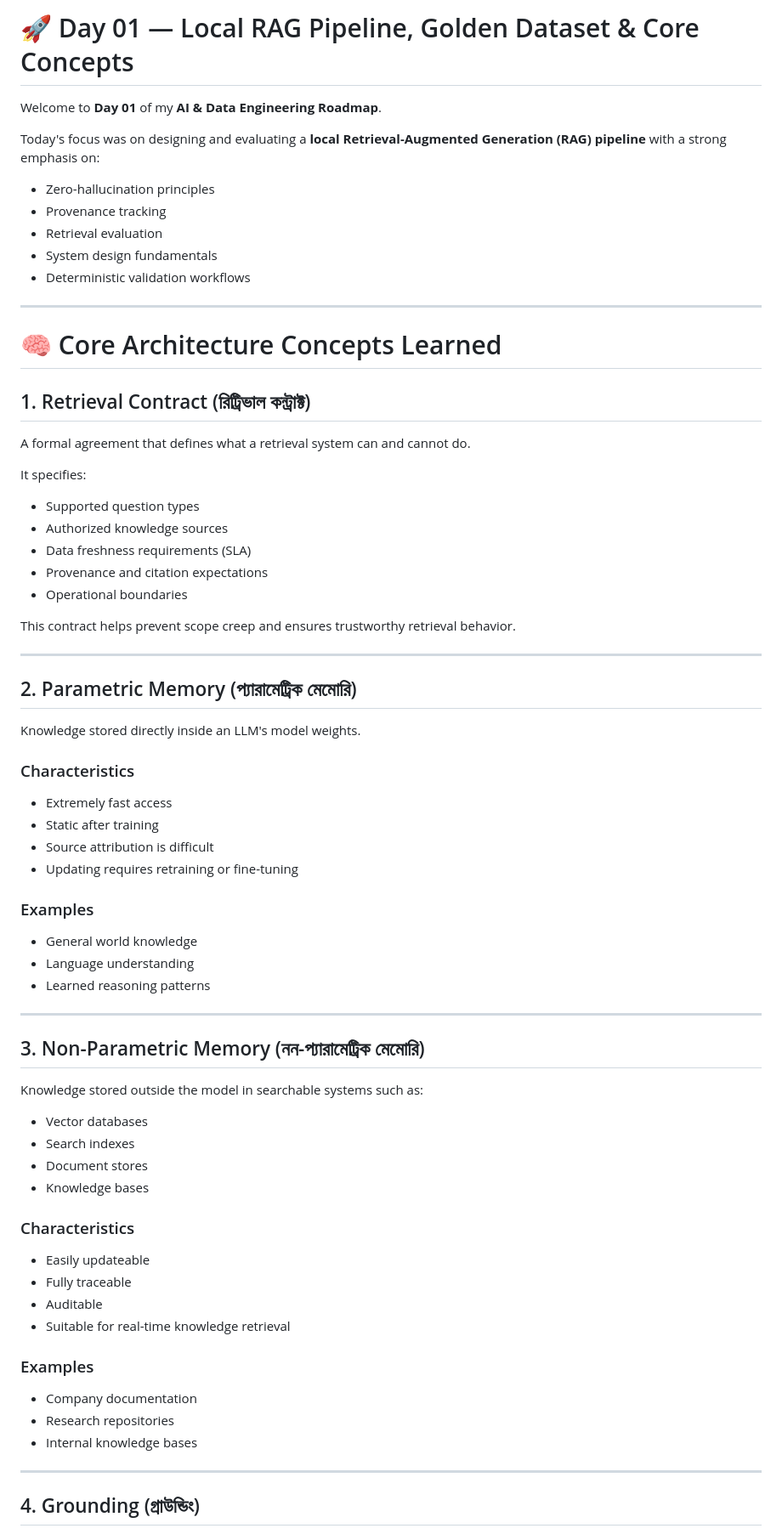
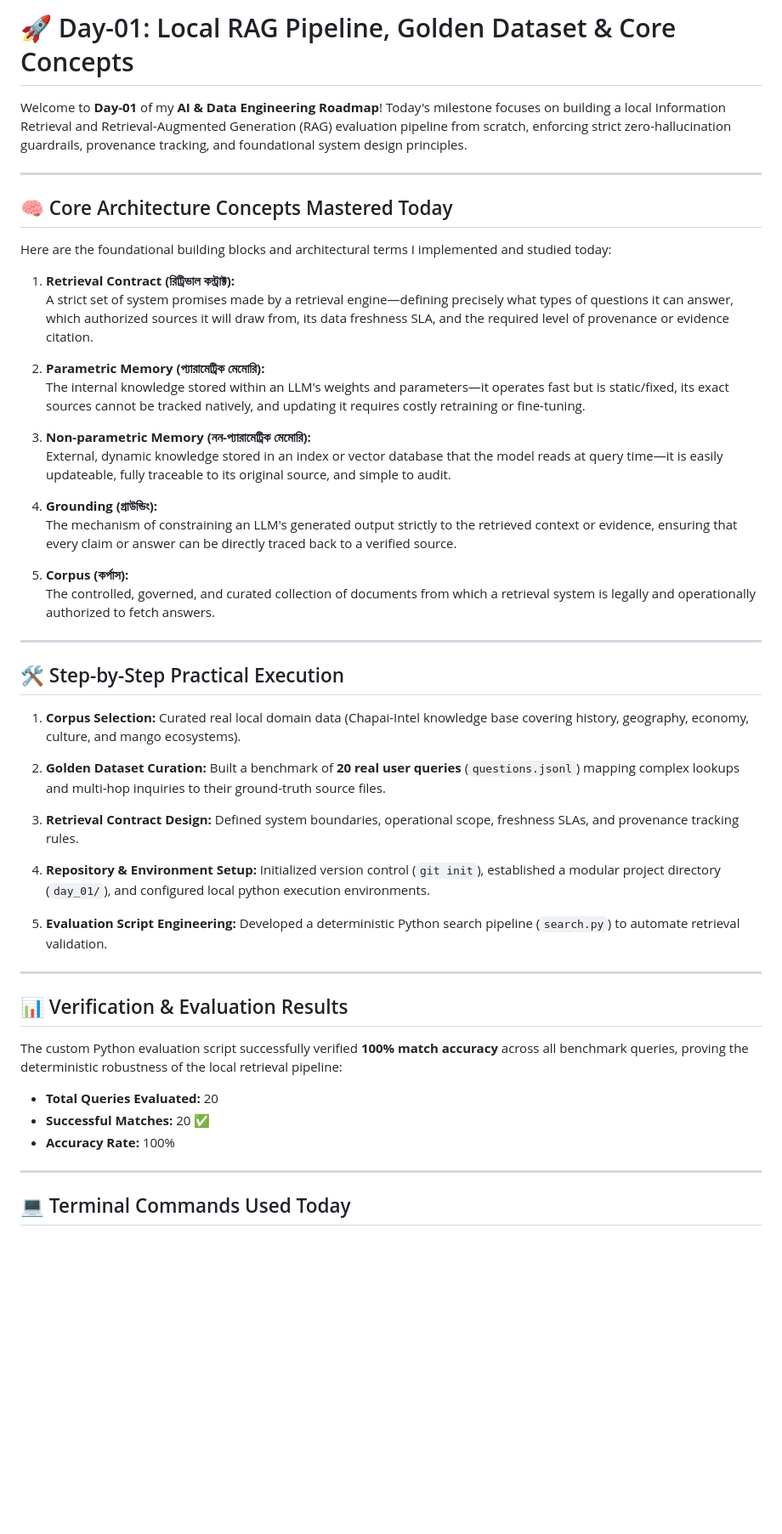
Before and after one commit to Nahid-mahmud555/ai-data-engineering-roadmap, a Markdown page: Day_01/README.MD, the part around one of its changes. Shown at 85% size. GitHub-like rendering; blank space fills up the shorter version.

```diff
--- a/Day_01/README.MD
+++ b/Day_01/README.MD
@@ -1,77 +1,53 @@
-# 🚀 Day 01 — Local RAG Pipeline, Golden Dataset & Core Concepts
+# 🚀 Day-01: Local RAG Pipeline, Golden Dataset & Core Concepts
 
-Welcome to **Day 01** of my **AI & Data Engineering Roadmap**.
-
-Today's focus was on designing and evaluating a **local Retrieval-Augmented Generation (RAG) pipeline** with a strong emphasis on:
-
-- Zero-hallucination principles
-- Provenance tracking
-- Retrieval evaluation
-- System design fundamentals
-- Deterministic validation workflows
+Welcome to **Day-01** of my **AI & Data Engineering Roadmap**! Today's milestone focuses on building a local Information Retrieval and Retrieval-Augmented Generation (RAG) evaluation pipeline from scratch, enforcing strict zero-hallucination guardrails, provenance tracking, and foundational system design principles.
 
 ---
 
-# 🧠 Core Architecture Concepts Learned
+## 🧠 Core Architecture Concepts Mastered Today
 
-## 1. Retrieval Contract (রিট্রিভাল কন্ট্রাক্ট)
+Here are the foundational building blocks and architectural terms I implemented and studied today:
 
-A formal agreement that defines what a retrieval system can and cannot do.
+1. **Retrieval Contract (রিট্রিভাল কন্ট্রাক্ট):**
+   A strict set of system promises made by a retrieval engine—defining precisely what types of questions it can answer, which authorized sources it will draw from, its data freshness SLA, and the required level of provenance or evidence citation.
 
-It specifies:
+2. **Parametric Memory (প্যারামেট্রিক মেমোরি):**
+   The internal knowledge stored within an LLM's weights and parameters—it operates fast but is static/fixed, its exact sources cannot be tracked natively, and updating it requires costly retraining or fine-tuning.
 
-- Supported question types
-- Authorized knowledge sources
-- Data freshness requirements (SLA)
-- Provenance and citation expectations
-- Operational boundaries
+3. **Non-parametric Memory (নন-প্যারামেট্রিক মেমোরি):**
+   External, dynamic knowledge stored in an index or vector database that the model reads at query time—it is easily updateable, fully traceable to its original source, and simple to audit.
 
-This contract helps prevent scope creep and ensures trustworthy retrieval behavior.
+4. **Grounding (গ্রাউন্ডিং):**
+   The mechanism of constraining an LLM's generated output strictly to the retrieved context or evidence, ensuring that every claim or answer can be directly traced back to a verified source.
+
+5. **Corpus (কর্পাস):**
+   The controlled, governed, and curated collection of documents from which a retrieval system is legally and operationally authorized to fetch answers.
 
 ---
 
-## 2. Parametric Memory (প্যারামেট্রিক মেমোরি)
+## 🛠️ Step-by-Step Practical Execution
 
-Knowledge stored directly inside an LLM's model weights.
+1. **Corpus Selection:** Curated real local domain data (Chapai-Intel knowledge base covering history, geography, economy, culture, and mango ecosystems).
 
-### Characteristics
+2. **Golden Dataset Curation:** Built a benchmark of **20 real user queries** (`questions.jsonl`) mapping complex lookups and multi-hop inquiries to their ground-truth source files.
 
-- Extremely fast access
-- Static after training
-- Source attribution is difficult
-- Updating requires retraining or fine-tuning
+3. **Retrieval Contract Design:** Defined system boundaries, operational scope, freshness SLAs, and provenance tracking rules.
 
-### Examples
+4. **Repository & Environment Setup:** Initialized version control (`git init`), established a modular project directory (`day_01/`), and configured local python execution environments.
 
-- General world knowledge
-- Language understanding
-- Learned reasoning patterns
+5. **Evaluation Script Engineering:** Developed a deterministic Python search pipeline (`search.py`) to automate retrieval validation.
 
 ---
 
-## 3. Non-Parametric Memory (নন-প্যারামেট্রিক মেমোরি)
+## 📊 Verification & Evaluation Results
 
-Knowledge stored outside the model in searchable systems such as:
+The custom Python evaluation script successfully verified **100% match accuracy** across all benchmark queries, proving the deterministic robustness of the local retrieval pipeline:
 
-- Vector databases
-- Search indexes
-- Document stores
-- Knowledge bases
-
-### Characteristics
-
-- Easily updateable
-- Fully traceable
-- Auditable
-- Suitable for real-time knowledge retrieval
-
-### Examples
-
-- Company documentation
-- Research repositories
-- Internal knowledge bases
+- **Total Queries Evaluated:** 20
+- **Successful Matches:** 20 ✅
+- **Accuracy Rate:** 100%
 
 ---
 
-## 4. Grounding (গ্রাউন্ডিং)
+## 💻 Terminal Commands Used Today
 
```
Also changed, not shown: other parts of Day_01/README.MD (+16 -185 lines).
